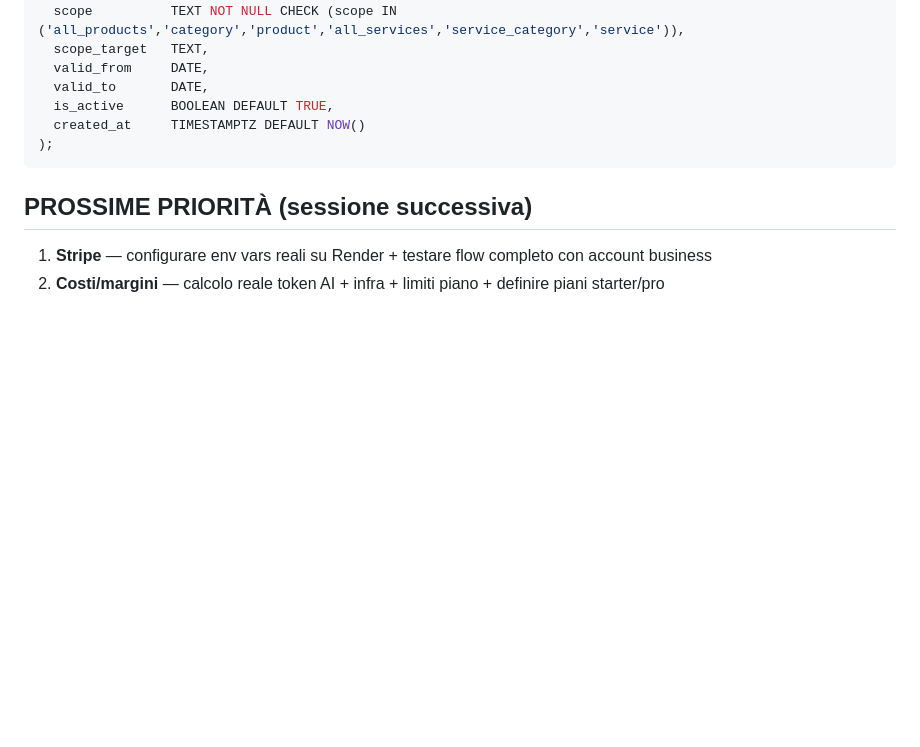
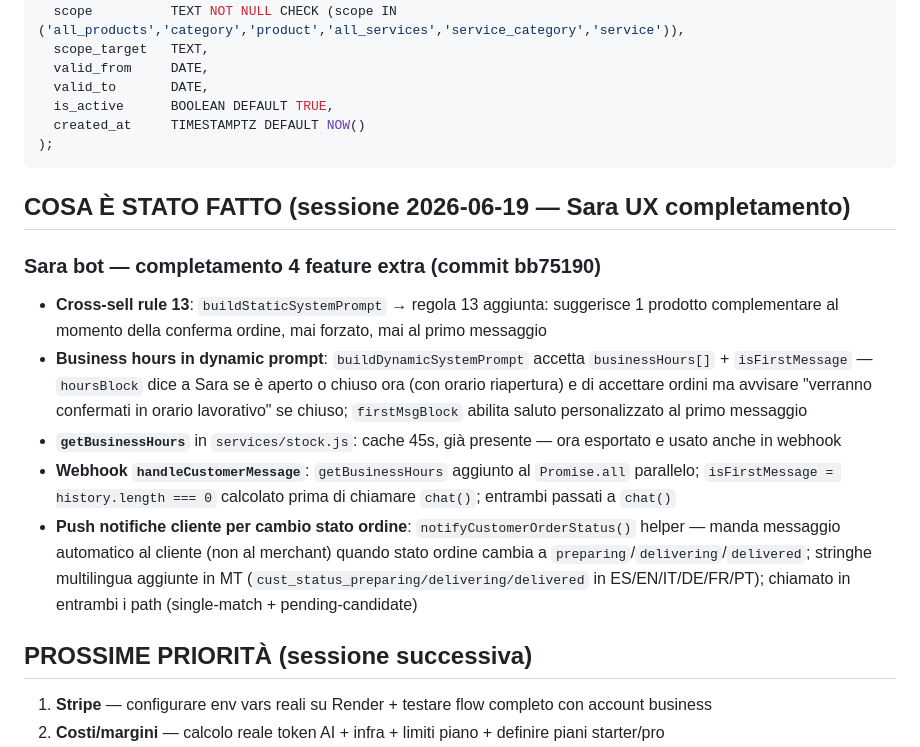
Before and after one commit to fraccetta-hub/sara-bot, a Markdown page: HANDOFF.md, the part around the change. Drawn GitHub-style; blank space fills up the shorter version.

Commit message:
docs: update HANDOFF — Sara UX completion (business hours, cross-sell, customer push notifications)
Co-Authored-By: Claude Sonnet 4.6 <noreply@anthropic.com>

````diff
--- a/HANDOFF.md
+++ b/HANDOFF.md
@@ -411,6 +411,15 @@ CREATE TABLE IF NOT EXISTS offers (
 );
 ```
 
+## COSA È STATO FATTO (sessione 2026-06-19 — Sara UX completamento)
+
+### Sara bot — completamento 4 feature extra (commit bb75190)
+- **Cross-sell rule 13**: `buildStaticSystemPrompt` → regola 13 aggiunta: suggerisce 1 prodotto complementare al momento della conferma ordine, mai forzato, mai al primo messaggio
+- **Business hours in dynamic prompt**: `buildDynamicSystemPrompt` accetta `businessHours[]` + `isFirstMessage` — `hoursBlock` dice a Sara se è aperto o chiuso ora (con orario riapertura) e di accettare ordini ma avvisare "verranno confermati in orario lavorativo" se chiuso; `firstMsgBlock` abilita saluto personalizzato al primo messaggio
+- **`getBusinessHours`** in `services/stock.js`: cache 45s, già presente — ora esportato e usato anche in webhook
+- **Webhook `handleCustomerMessage`**: `getBusinessHours` aggiunto al `Promise.all` parallelo; `isFirstMessage = history.length === 0` calcolato prima di chiamare `chat()`; entrambi passati a `chat()`
+- **Push notifiche cliente per cambio stato ordine**: `notifyCustomerOrderStatus()` helper — manda messaggio automatico al cliente (non al merchant) quando stato ordine cambia a `preparing`/`delivering`/`delivered`; stringhe multilingua aggiunte in MT (`cust_status_preparing/delivering/delivered` in ES/EN/IT/DE/FR/PT); chiamato in entrambi i path (single-match + pending-candidate)
+
 ## PROSSIME PRIORITÀ (sessione successiva)
 1. **Stripe** — configurare env vars reali su Render + testare flow completo con account business
 2. **Costi/margini** — calcolo reale token AI + infra + limiti piano + definire piani starter/pro
````
